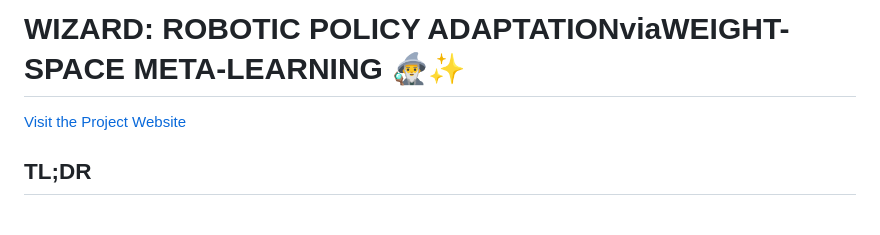
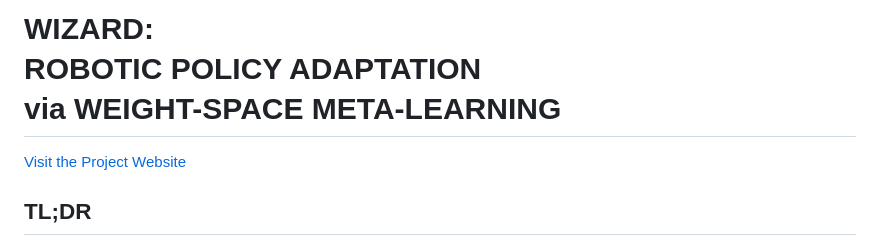
Before and after one commit to Fascetta/WIZARD, a Markdown page: README.md, the part around the change. GitHub-like rendering; blank space fills up the shorter version.

```diff
--- a/README.md
+++ b/README.md
@@ -1,4 +1,4 @@
-# WIZARD: ROBOTIC POLICY ADAPTATIONviaWEIGHT-SPACE META-LEARNING 🧙‍♂️✨
+# WIZARD:<br>ROBOTIC POLICY ADAPTATION <br> via WEIGHT-SPACE META-LEARNING
 
 [Visit the Project Website](https://Fascetta.github.io/WIZARD/)
 
```
